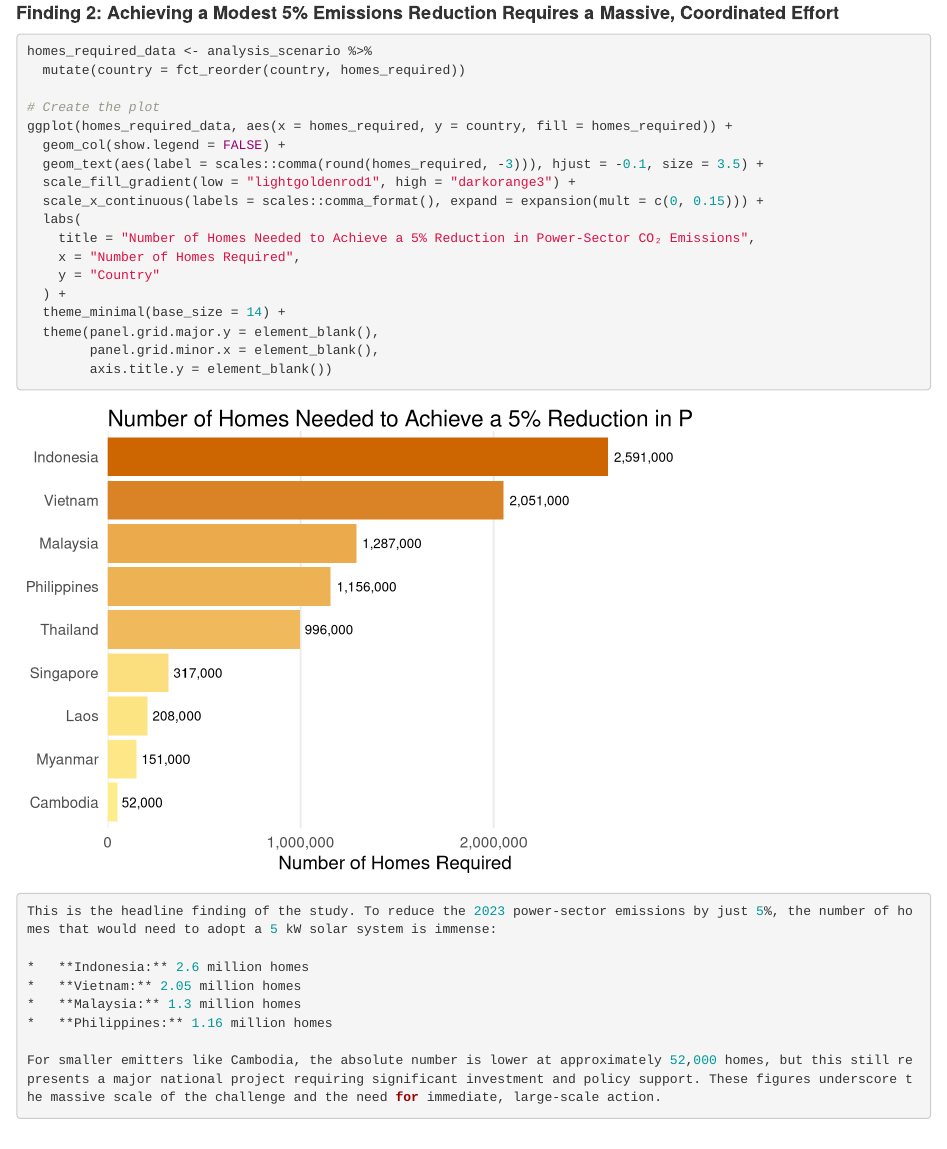
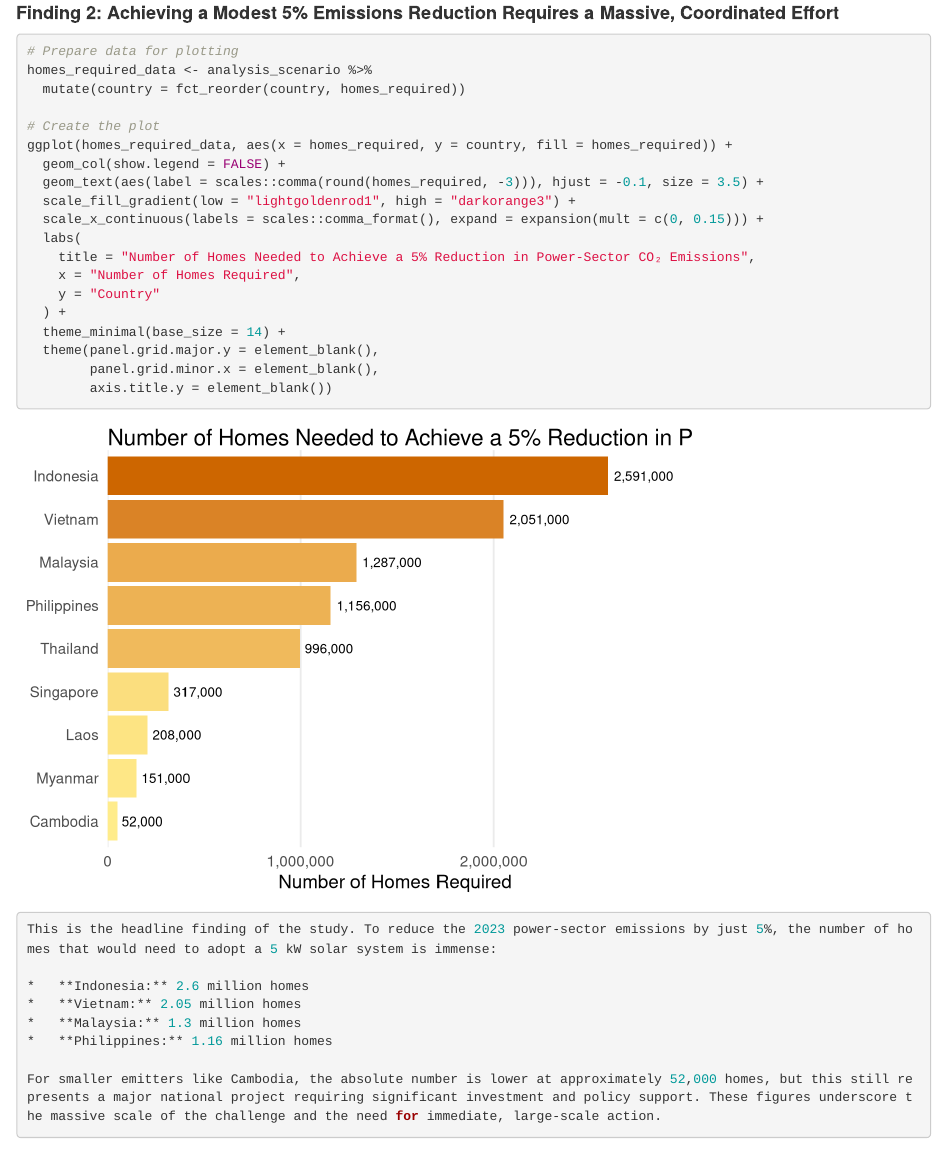
Before and after one commit to KubangPawis/asean-pv-co2-abatement, an R Markdown document (vignettes/results_analysis_01.Rmd): the page in a window 1100 px wide, from 6470 px down. Rendered offline with R 4.5, knitr and Pandoc, with nearby package versions; common packages that the code uses without loading them are loaded.

Commit message:
Another test

````diff
--- a/vignettes/results_analysis_01.Rmd
+++ b/vignettes/results_analysis_01.Rmd
@@ -178,7 +178,7 @@ ggplot(co2_avoided_data, aes(x = co2_avoided_tons, y = country, fill = co2_avoid
 #### **Finding 2: Achieving a Modest 5% Emissions Reduction Requires a Massive, Coordinated Effort**
 
 ```{r plot-homes-required}
-
+# Prepare data for plotting
 homes_required_data <- analysis_scenario %>%
   mutate(country = fct_reorder(country, homes_required))
 
````
